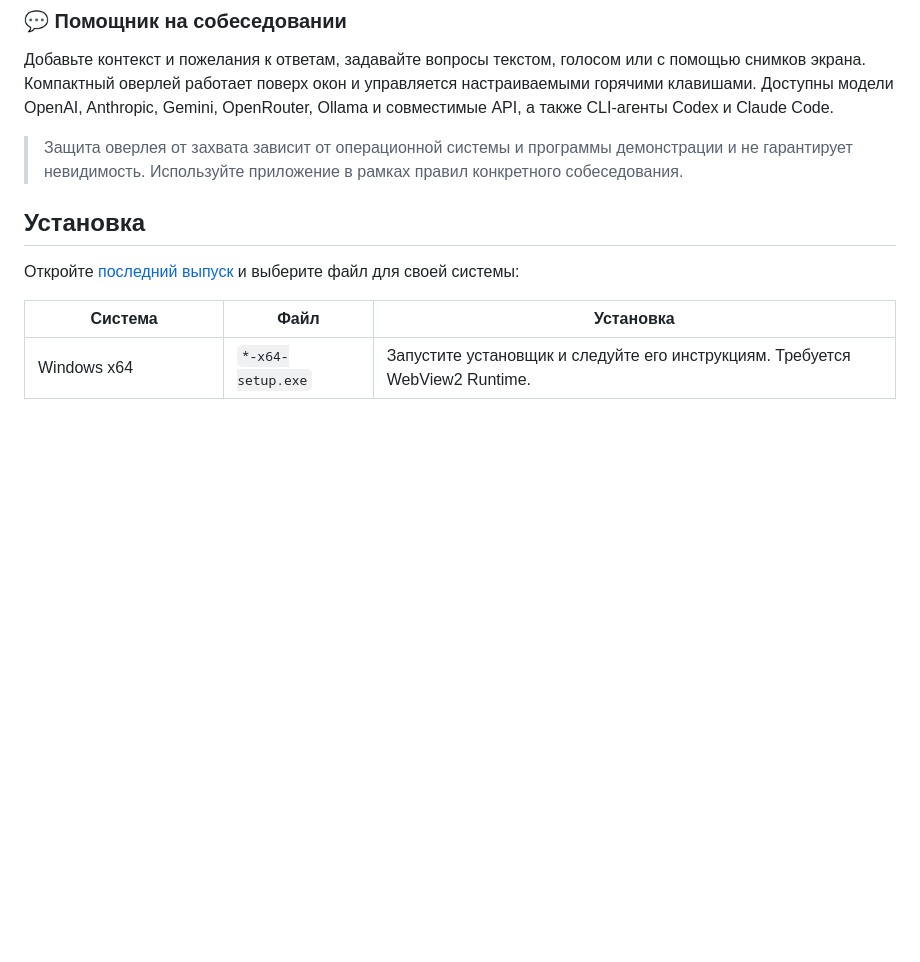
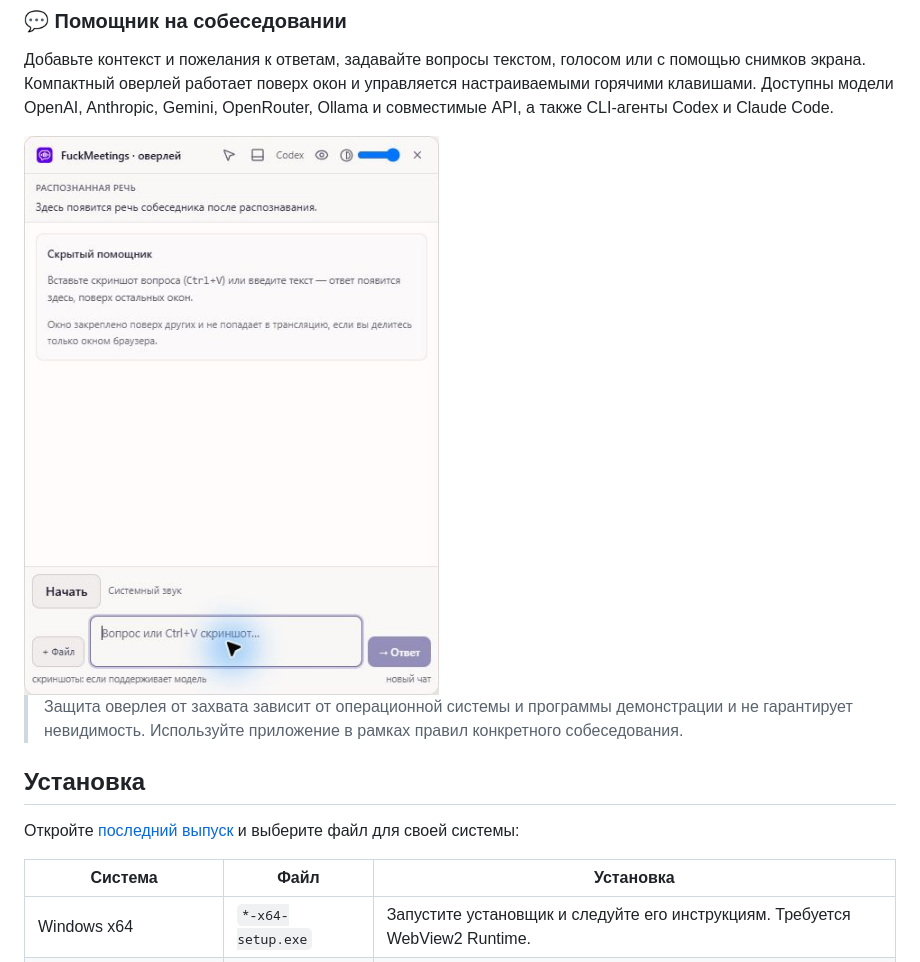
Before and after one commit to xxx359xxx/FuckMeetings, a Markdown page: README.md, the part around the change. Drawn GitHub-style; pictures changed too: docs/screenshot-overlay-windows.png (added); blank space fills up the shorter version.

Commit message:
Show Windows assistant overlay in README

```diff
--- a/README.md
+++ b/README.md
@@ -33,6 +33,8 @@ Windows x64 · macOS Apple Silicon · Open source
 ### 💬 Помощник на собеседовании
 
 Добавьте контекст и пожелания к ответам, задавайте вопросы текстом, голосом или с помощью снимков экрана. Компактный оверлей работает поверх окон и управляется настраиваемыми горячими клавишами. Доступны модели OpenAI, Anthropic, Gemini, OpenRouter, Ollama и совместимые API, а также CLI-агенты Codex и Claude Code.
+
+<img src="docs/screenshot-overlay-windows.png" width="460" alt="Оверлей помощника в Windows">
 
 > Защита оверлея от захвата зависит от операционной системы и программы демонстрации и не гарантирует невидимость. Используйте приложение в рамках правил конкретного собеседования.
 
```
